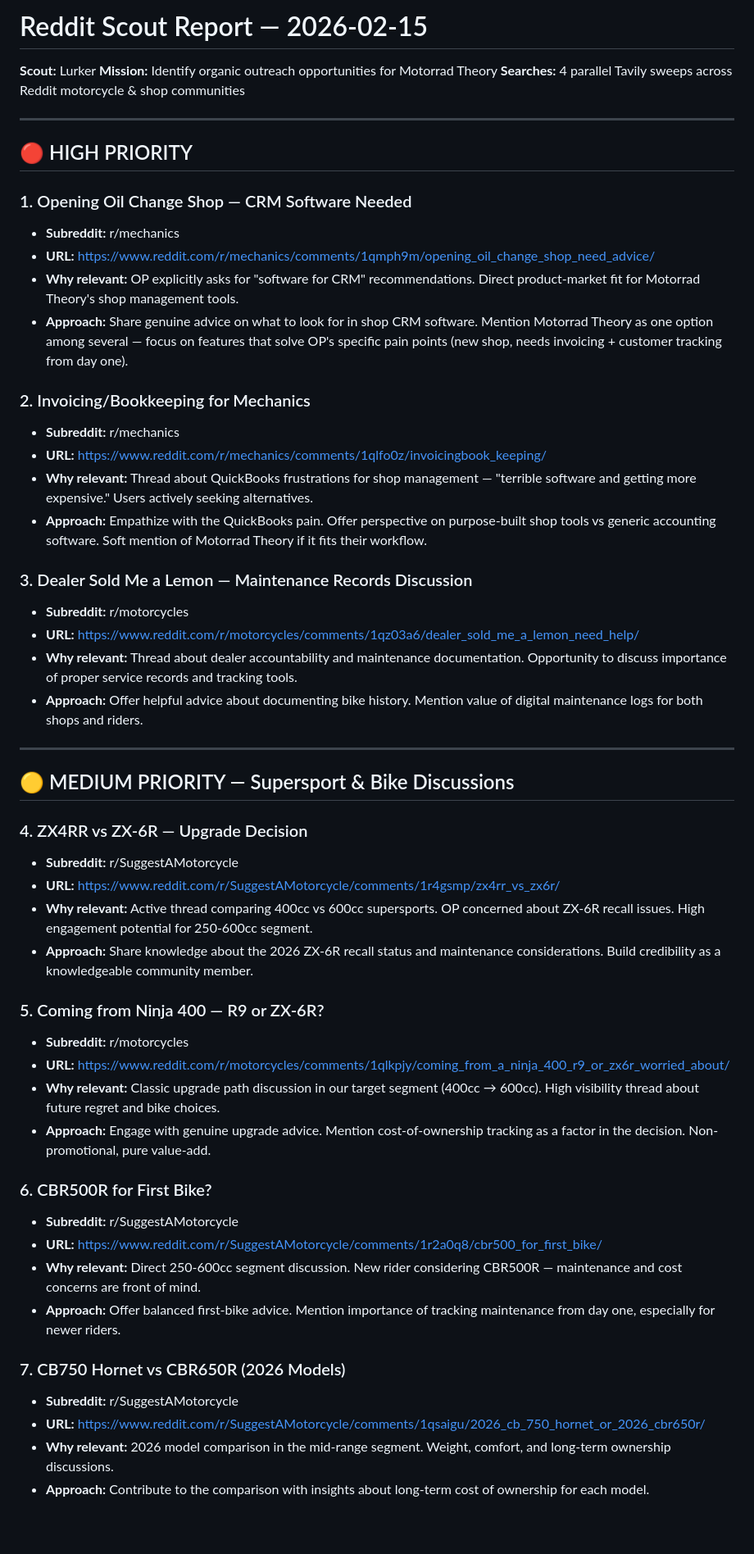
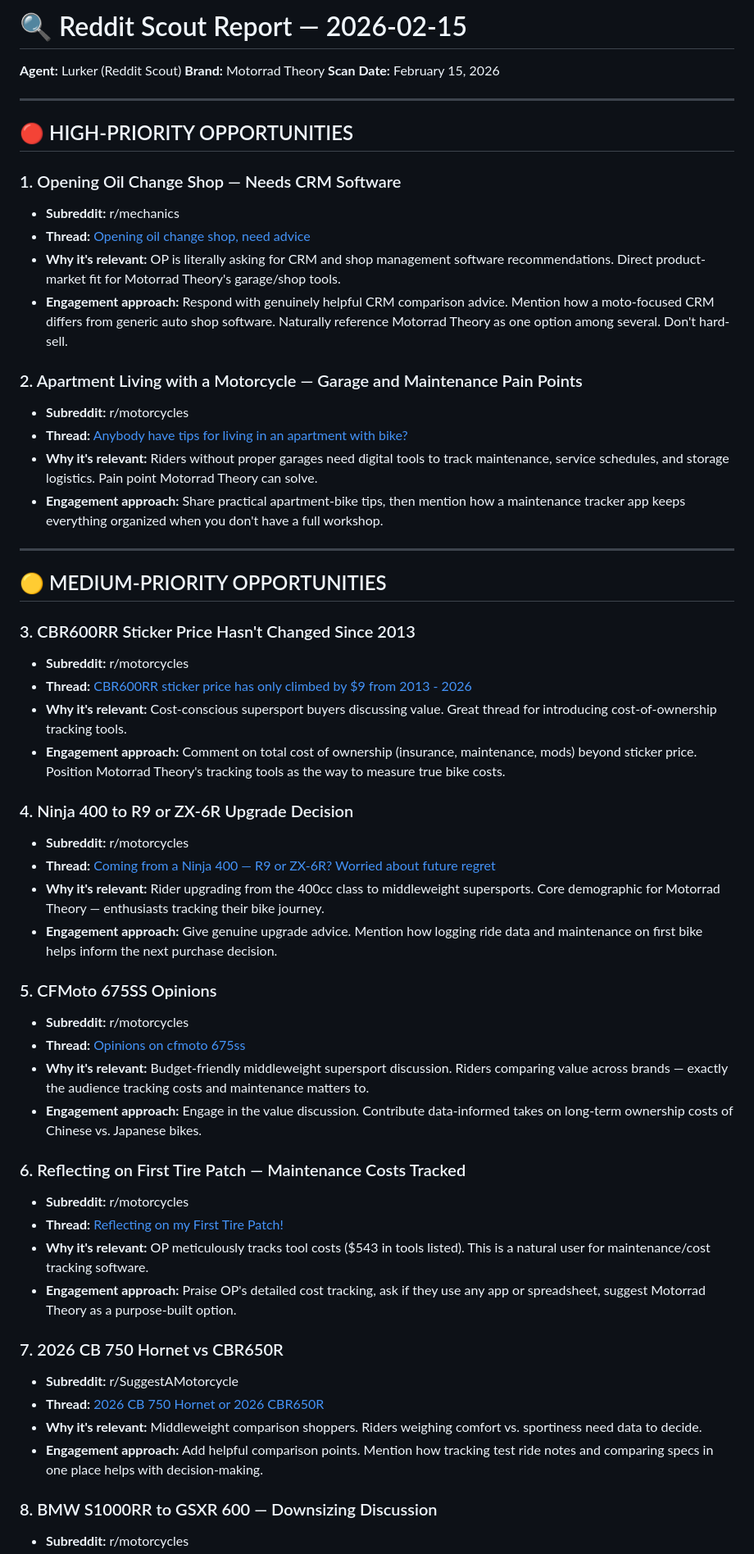
Before and after one commit to Amaresh/motorrad-content, a Markdown page: content/reddit/reddit-2026-02-15.md, the part around one of its changes. Shown at 82% size. Drawn GitHub-style; blank space fills up the shorter version.

Commit message:
🔍 Reddit Scout Report — 2026-02-15
Co-authored-by: Copilot <223556219+Copilot@users.noreply.github.com>

```diff
--- a/content/reddit/reddit-2026-02-15.md
+++ b/content/reddit/reddit-2026-02-15.md
@@ -1,56 +1,57 @@
-# Reddit Scout Report — 2026-02-15
-
-**Scout:** Lurker
-**Mission:** Identify organic outreach opportunities for Motorrad Theory
-**Searches:** 4 parallel Tavily sweeps across Reddit motorcycle & shop communities
+# 🔍 Reddit Scout Report — 2026-02-15
+**Agent:** Lurker (Reddit Scout)
+**Brand:** Motorrad Theory
+**Scan Date:** February 15, 2026
 
 ---
 
-## 🔴 HIGH PRIORITY
+## 🔴 HIGH-PRIORITY OPPORTUNITIES
 
-### 1. Opening Oil Change Shop — CRM Software Needed
+### 1. Opening Oil Change Shop — Needs CRM Software
 - **Subreddit:** r/mechanics
-- **URL:** https://www.reddit.com/r/mechanics/comments/1qmph9m/opening_oil_change_shop_need_advice/
-- **Why relevant:** OP explicitly asks for "software for CRM" recommendations. Direct product-market fit for Motorrad Theory's shop management tools.
-- **Approach:** Share genuine advice on what to look for in shop CRM software. Mention Motorrad Theory as one option among several — focus on features that solve OP's specific pain points (new shop, needs invoicing + customer tracking from day one).
+- **Thread:** [Opening oil change shop, need advice](https://www.reddit.com/r/mechanics/comments/1qmph9m/opening_oil_change_shop_need_advice/)
+- **Why it's relevant:** OP is literally asking for CRM and shop management software recommendations. Direct product-market fit for Motorrad Theory's garage/shop tools.
+- **Engagement approach:** Respond with genuinely helpful CRM comparison advice. Mention how a moto-focused CRM differs from generic auto shop software. Naturally reference Motorrad Theory as one option among several. Don't hard-sell.
 
-### 2. Invoicing/Bookkeeping for Mechanics
-- **Subreddit:** r/mechanics
-- **URL:** https://www.reddit.com/r/mechanics/comments/1qlfo0z/invoicingbook_keeping/
-- **Why relevant:** Thread about QuickBooks frustrations for shop management — "terrible software and getting more expensive." Users actively seeking alternatives.
-- **Approach:** Empathize with the QuickBooks pain. Offer perspective on purpose-built shop tools vs generic accounting software. Soft mention of Motorrad Theory if it fits their workflow.
-
-### 3. Dealer Sold Me a Lemon — Maintenance Records Discussion
+### 2. Apartment Living with a Motorcycle — Garage and Maintenance Pain Points
 - **Subreddit:** r/motorcycles
-- **URL:** https://www.reddit.com/r/motorcycles/comments/1qz03a6/dealer_sold_me_a_lemon_need_help/
-- **Why relevant:** Thread about dealer accountability and maintenance documentation. Opportunity to discuss importance of proper service records and tracking tools.
-- **Approach:** Offer helpful advice about documenting bike history. Mention value of digital maintenance logs for both shops and riders.
+- **Thread:** [Anybody have tips for living in an apartment with bike?](https://www.reddit.com/r/motorcycles/comments/1qmb3xx/anybody_have_tips_for_living_in_an_apartment_with/)
+- **Why it's relevant:** Riders without proper garages need digital tools to track maintenance, service schedules, and storage logistics. Pain point Motorrad Theory can solve.
+- **Engagement approach:** Share practical apartment-bike tips, then mention how a maintenance tracker app keeps everything organized when you don't have a full workshop.
 
 ---
 
-## 🟡 MEDIUM PRIORITY — Supersport & Bike Discussions
+## 🟡 MEDIUM-PRIORITY OPPORTUNITIES
 
-### 4. ZX4RR vs ZX-6R — Upgrade Decision
+### 3. CBR600RR Sticker Price Hasn't Changed Since 2013
+- **Subreddit:** r/motorcycles
+- **Thread:** [CBR600RR sticker price has only climbed by $9 from 2013 - 2026](https://www.reddit.com/r/motorcycles/comments/1qiid1c/cbr600rr_sticker_price_has_only_climbed_by_9_from/)
+- **Why it's relevant:** Cost-conscious supersport buyers discussing value. Great thread for introducing cost-of-ownership tracking tools.
+- **Engagement approach:** Comment on total cost of ownership (insurance, maintenance, mods) beyond sticker price. Position Motorrad Theory's tracking tools as the way to measure true bike costs.
+
+### 4. Ninja 400 to R9 or ZX-6R Upgrade Decision
+- **Subreddit:** r/motorcycles
+- **Thread:** [Coming from a Ninja 400 — R9 or ZX-6R? Worried about future regret](https://www.reddit.com/r/motorcycles/comments/1qlkpjy/coming_from_a_ninja_400_r9_or_zx6r_worried_about/)
+- **Why it's relevant:** Rider upgrading from the 400cc class to middleweight supersports. Core demographic for Motorrad Theory — enthusiasts tracking their bike journey.
+- **Engagement approach:** Give genuine upgrade advice. Mention how logging ride data and maintenance on first bike helps inform the next purchase decision.
+
+### 5. CFMoto 675SS Opinions
+- **Subreddit:** r/motorcycles
+- **Thread:** [Opinions on cfmoto 675ss](https://www.reddit.com/r/motorcycles/comments/1qlo605/opinions_on_cfmoto_675ss/)
+- **Why it's relevant:** Budget-friendly middleweight supersport discussion. Riders comparing value across brands — exactly the audience tracking costs and maintenance matters to.
+- **Engagement approach:** Engage in the value discussion. Contribute data-informed takes on long-term ownership costs of Chinese vs. Japanese bikes.
+
+### 6. Reflecting on First Tire Patch — Maintenance Costs Tracked
+- **Subreddit:** r/motorcycles
+- **Thread:** [Reflecting on my First Tire Patch!](https://www.reddit.com/r/motorcycles/comments/1r3a9ik/reflecting_on_my_first_tire_patch/)
+- **Why it's relevant:** OP meticulously tracks tool costs ($543 in tools listed). This is a natural user for maintenance/cost tracking software.
+- **Engagement approach:** Praise OP's detailed cost tracking, ask if they use any app or spreadsheet, suggest Motorrad Theory as a purpose-built option.
+
+### 7. 2026 CB 750 Hornet vs CBR650R
 - **Subreddit:** r/SuggestAMotorcycle
-- **URL:** https://www.reddit.com/r/SuggestAMotorcycle/comments/1r4gsmp/zx4rr_vs_zx6r/
-- **Why relevant:** Active thread comparing 400cc vs 600cc supersports. OP concerned about ZX-6R recall issues. High engagement potential for 250-600cc segment.
-- **Approach:** Share knowledge about the 2026 ZX-6R recall status and maintenance considerations. Build credibility as a knowledgeable community member.
+- **Thread:** [2026 CB 750 Hornet or 2026 CBR650R](https://www.reddit.com/r/SuggestAMotorcycle/comments/1qsaigu/2026_cb_750_hornet_or_2026_cbr650r/)
+- **Why it's relevant:** Middleweight comparison shoppers. Riders weighing comfort vs. sportiness need data to decide.
+- **Engagement approach:** Add helpful comparison points. Mention how tracking test ride notes and comparing specs in one place helps with decision-making.
 
-### 5. Coming from Ninja 400 — R9 or ZX-6R?
+### 8. BMW S1000RR to GSXR 600 — Downsizing Discussion
 - **Subreddit:** r/motorcycles
-- **URL:** https://www.reddit.com/r/motorcycles/comments/1qlkpjy/coming_from_a_ninja_400_r9_or_zx6r_worried_about/
-- **Why relevant:** Classic upgrade path discussion in our target segment (400cc → 600cc). High visibility thread about future regret and bike choices.
-- **Approach:** Engage with genuine upgrade advice. Mention cost-of-ownership tracking as a factor in the decision. Non-promotional, pure value-add.
-
-### 6. CBR500R for First Bike?
-- **Subreddit:** r/SuggestAMotorcycle
-- **URL:** https://www.reddit.com/r/SuggestAMotorcycle/comments/1r2a0q8/cbr500_for_first_bike/
-- **Why relevant:** Direct 250-600cc segment discussion. New rider considering CBR500R — maintenance and cost concerns are front of mind.
-- **Approach:** Offer balanced first-bike advice. Mention importance of tracking maintenance from day one, especially for newer riders.
-
-### 7. CB750 Hornet vs CBR650R (2026 Models)
-- **Subreddit:** r/SuggestAMotorcycle
-- **URL:** https://www.reddit.com/r/SuggestAMotorcycle/comments/1qsaigu/2026_cb_750_hornet_or_2026_cbr650r/
-- **Why relevant:** 2026 model comparison in the mid-range segment. Weight, comfort, and long-term ownership discussions.
-- **Approach:** Contribute to the comparison with insights about long-term cost of ownership for each model.
-
```
Also changed, not shown: other parts of content/reddit/reddit-2026-02-15.md (+46 -58 lines).
